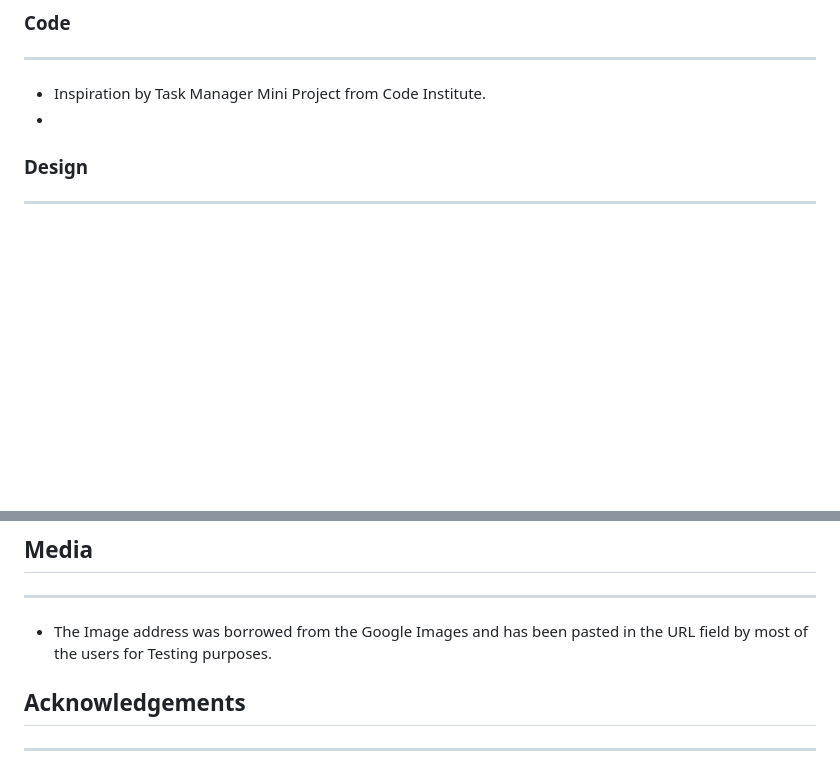
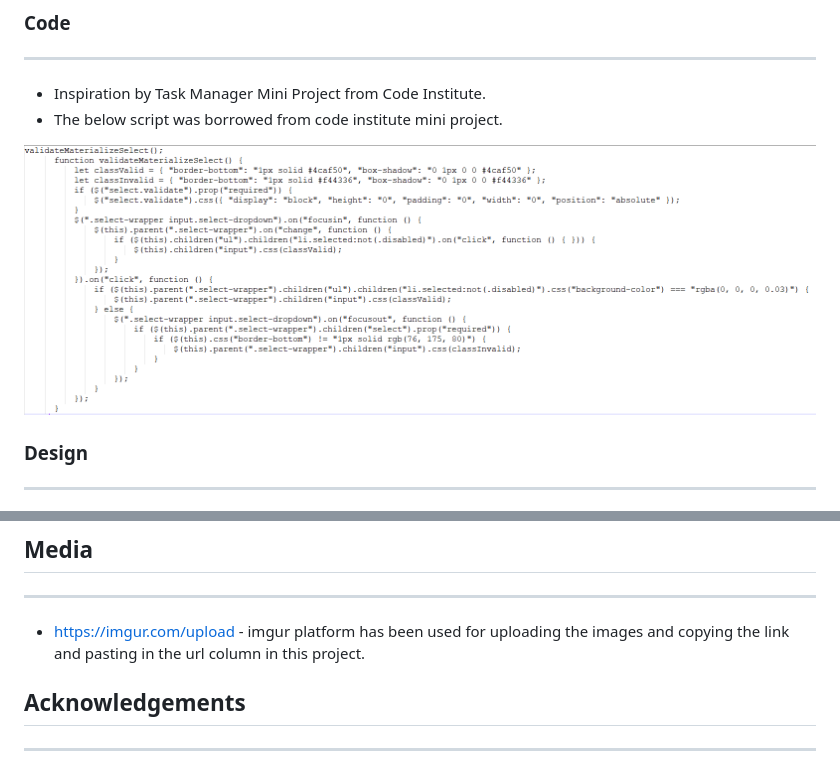
Before and after one commit to Bhargavi84/The-Cook-Book, a Markdown page: README.md, 2 parts joined by grey strips. Drawn GitHub-style; pictures changed too: images/tim-code.png (added); blank space fills up the shorter version.

```diff
--- a/README.md
+++ b/README.md
@@ -133,7 +132,9 @@ ____
 
 
 * Inspiration by Task Manager Mini Project from Code Institute.
-*
+* The below script was borrowed from code institute mini project.
+
+![plot](images/tim-code.png)
 
 
 ### Design
@@ -161,7 +162,7 @@ ___
 
 ___
 
-* The Image address was borrowed from the Google Images and has been pasted in the URL field by most of the users for Testing purposes.
+* https://imgur.com/upload - imgur platform has been used for uploading the images and copying the link and pasting in the url column in this project.
 
 ## Acknowledgements
 ___
```
Also changed, not shown: other parts of README.md (+20 -21 lines).
